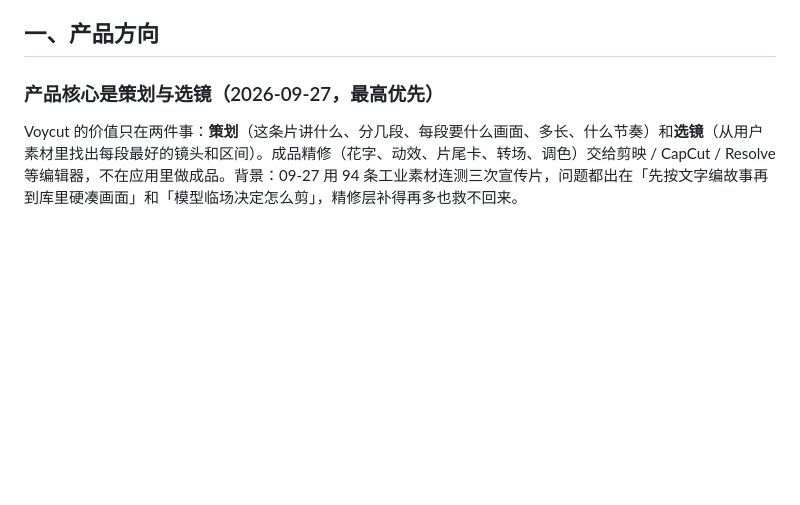
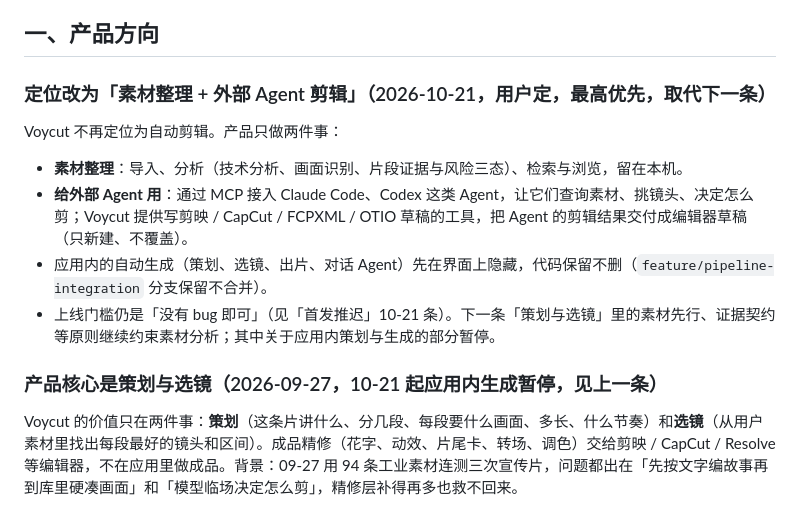
Before and after one commit to 946256344-lab/ai-edit-agent, a Markdown page: docs/decisions.md, the part around the change. Drawn GitHub-style; blank space fills up the shorter version.

Commit message:
docs: reposition as footage library plus external agent editing
Co-Authored-By: Claude Opus 5.5 <noreply@anthropic.com>

```diff
--- a/docs/decisions.md
+++ b/docs/decisions.md
@@ -4,7 +4,15 @@
 
 ## 一、产品方向
 
-### 产品核心是策划与选镜（2026-09-27，最高优先）
+### 定位改为「素材整理 + 外部 Agent 剪辑」（2026-10-21，用户定，最高优先，取代下一条）
+
+Voycut 不再定位为自动剪辑。产品只做两件事：
+- **素材整理**：导入、分析（技术分析、画面识别、片段证据与风险三态）、检索与浏览，留在本机。
+- **给外部 Agent 用**：通过 MCP 接入 Claude Code、Codex 这类 Agent，让它们查询素材、挑镜头、决定怎么剪；Voycut 提供写剪映 / CapCut / FCPXML / OTIO 草稿的工具，把 Agent 的剪辑结果交付成编辑器草稿（只新建、不覆盖）。
+- 应用内的自动生成（策划、选镜、出片、对话 Agent）先在界面上隐藏，代码保留不删（`feature/pipeline-integration` 分支保留不合并）。
+- 上线门槛仍是「没有 bug 即可」（见「首发推迟」10-21 条）。下一条「策划与选镜」里的素材先行、证据契约等原则继续约束素材分析；其中关于应用内策划与生成的部分暂停。
+
+### 产品核心是策划与选镜（2026-09-27，10-21 起应用内生成暂停，见上一条）
 
 Voycut 的价值只在两件事：**策划**（这条片讲什么、分几段、每段要什么画面、多长、什么节奏）和**选镜**（从用户素材里找出每段最好的镜头和区间）。成品精修（花字、动效、片尾卡、转场、调色）交给剪映 / CapCut / Resolve 等编辑器，不在应用里做成品。背景：09-27 用 94 条工业素材连测三次宣传片，问题都出在「先按文字编故事再到库里硬凑画面」和「模型临场决定怎么剪」，精修层补得再多也救不回来。
 
```
Also changed, not shown: TASKS.md (+1 -0 lines).
